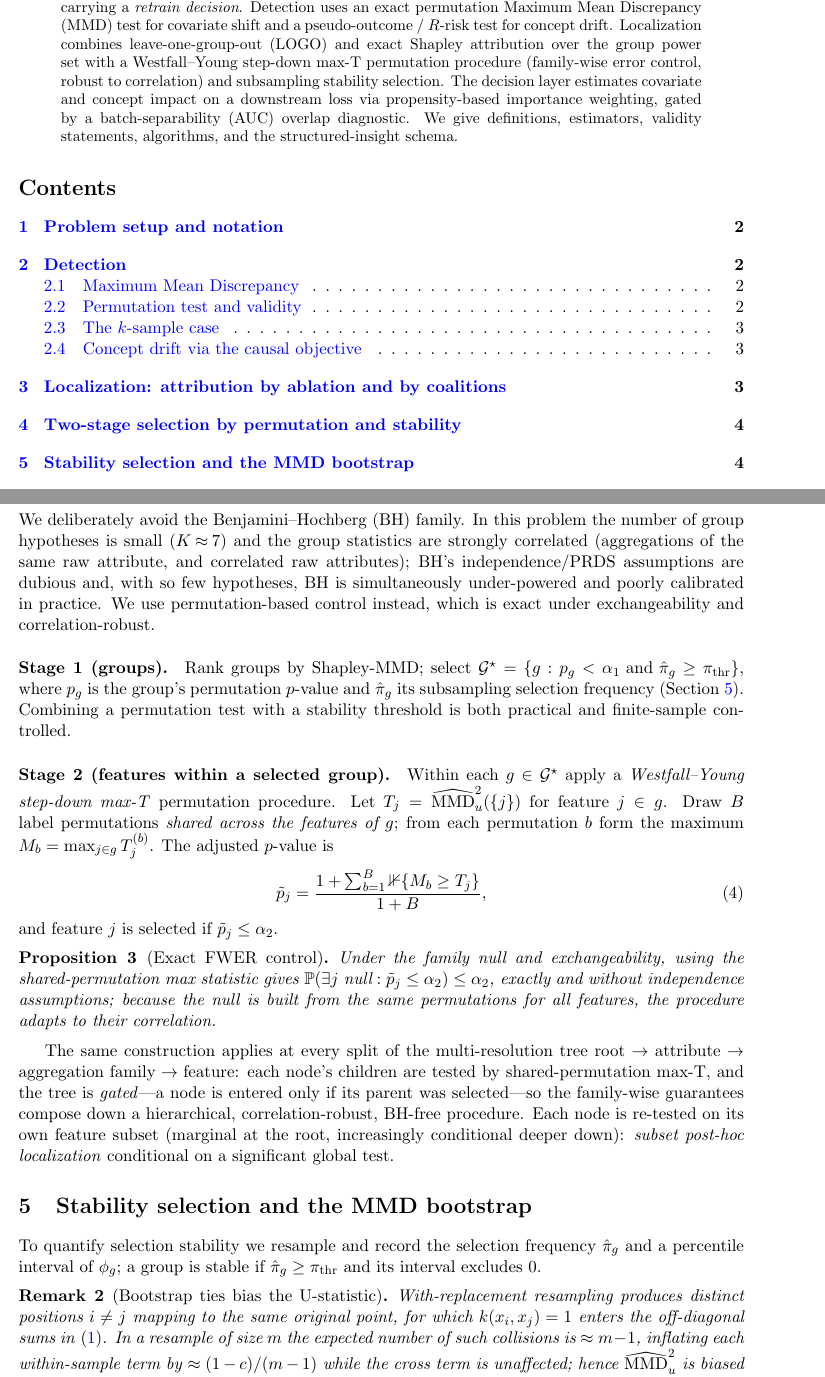
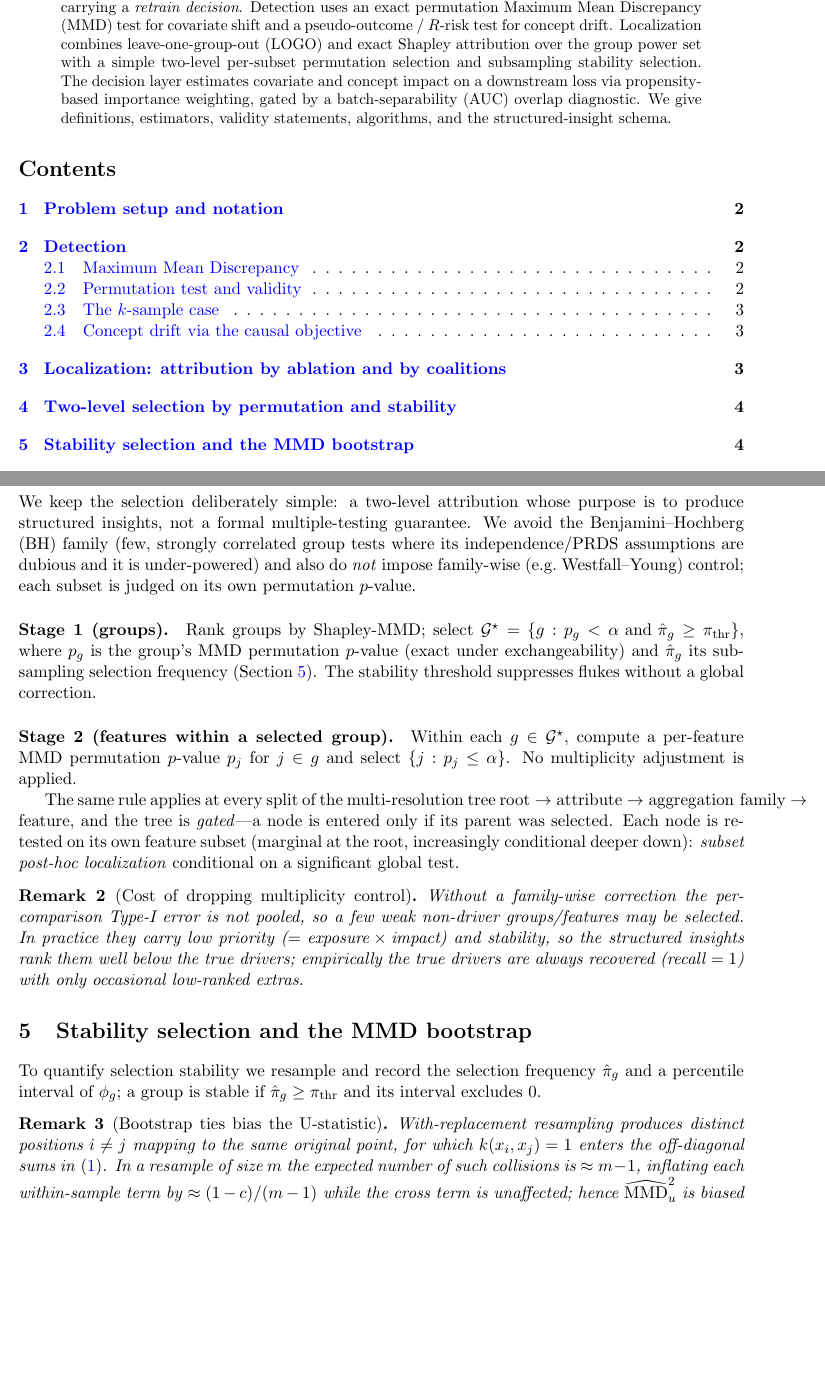
Before and after one commit to ruanhq-StatsML/Causal_Objective_Permutation_Test, a LaTeX paper (reports/fsds_writeup.tex): two parts of pages 1 and 4 of 7, joined at a grey line, cut so that both start at the same text, the shorter picture padded with empty space. Compiled offline with pdfLaTeX.

Commit message:
Drop FWER/BH: simple two-level permutation attribution + stability (recall-based validation); polish docs
Co-authored-by: Heqiao Ruan <ruanhq-StatsML@users.noreply.github.com>

```diff
--- a/reports/fsds_writeup.tex
+++ b/reports/fsds_writeup.tex
@@ -41,8 +41,8 @@ insight carrying a \emph{retrain decision}. Detection uses an exact
 permutation Maximum Mean Discrepancy (MMD) test for covariate shift and a
 pseudo-outcome / $R$-risk test for concept drift. Localization combines
 leave-one-group-out (LOGO) and exact Shapley attribution over the group power
-set with a Westfall--Young step-down max-T permutation procedure (family-wise
-error control, robust to correlation) and subsampling stability selection. The decision layer estimates covariate and
+set with a simple two-level per-subset permutation selection and subsampling
+stability selection. The decision layer estimates covariate and
 concept impact on a downstream loss via propensity-based importance weighting,
 gated by a batch-separability (AUC) overlap diagnostic. We give definitions,
 estimators, validity statements, algorithms, and the structured-insight schema.
@@ -186,48 +186,41 @@ The same ablation principle instantiated on $\MMD$ (marginal, covariate) and on
 risk (conditional, outcome) covers the two shift types.
 \end{remark}
 
-\section{Two-stage selection by permutation and stability}
+\section{Two-level selection by permutation and stability}
 
-We deliberately avoid the Benjamini--Hochberg (BH) family. In this problem the
-number of group hypotheses is small ($K\!\approx\!7$) and the group statistics
-are strongly correlated (aggregations of the same raw attribute, and correlated
-raw attributes); BH's independence/PRDS assumptions are dubious and, with so few
-hypotheses, BH is simultaneously under-powered and poorly calibrated in
-practice. We use permutation-based control instead, which is exact under
-exchangeability and correlation-robust.
+We keep the selection deliberately simple: a two-level attribution whose purpose
+is to produce structured insights, not a formal multiple-testing guarantee. We
+avoid the Benjamini--Hochberg (BH) family (few, strongly correlated group tests
+where its independence/PRDS assumptions are dubious and it is under-powered) and
+also do \emph{not} impose family-wise (e.g.\ Westfall--Young) control; each
+subset is judged on its own permutation $p$-value.
 
 \paragraph{Stage 1 (groups).} Rank groups by Shapley-MMD; select
-$\Gcal^\star=\{g: p_g<\alpha_1 \text{ and } \hat\pi_g\ge\pi_{\mathrm{thr}}\}$,
-where $p_g$ is the group's permutation $p$-value and $\hat\pi_g$ its subsampling
-selection frequency (Section~\ref{sec:stability}). Combining a permutation test
-with a stability threshold is both practical and finite-sample controlled.
+$\Gcal^\star=\{g: p_g<\alpha \text{ and } \hat\pi_g\ge\pi_{\mathrm{thr}}\}$,
+where $p_g$ is the group's MMD permutation $p$-value (exact under exchangeability)
+and $\hat\pi_g$ its subsampling selection frequency (Section~\ref{sec:stability}).
+The stability threshold suppresses flukes without a global correction.
 
 \paragraph{Stage 2 (features within a selected group).}
-Within each $g\in\Gcal^\star$ apply a \emph{Westfall--Young step-down max-T}
-permutation procedure. Let $T_j=\widehat{\MMD}^2_u(\{j\})$ for feature $j\in g$.
-Draw $B$ label permutations \emph{shared across the features of $g$}; from each
-permutation $b$ form the maximum $M_b=\max_{j\in g}T_j^{(b)}$. The adjusted
-$p$-value is
-\begin{equation}
-\tilde p_j=\frac{1+\sum_{b=1}^{B}\mathbb{1}\{M_b\ge T_j\}}{1+B},
-\end{equation}
-and feature $j$ is selected if $\tilde p_j\le\alpha_2$.
+Within each $g\in\Gcal^\star$, compute a per-feature MMD permutation $p$-value
+$p_j$ for $j\in g$ and select $\{j: p_j\le\alpha\}$. No multiplicity adjustment
+is applied.
 
-\begin{proposition}[Exact FWER control]
-Under the family null and exchangeability, using the shared-permutation max
-statistic gives $\PR(\exists j\ \text{null}: \tilde p_j\le\alpha_2)\le\alpha_2$,
-exactly and without independence assumptions; because the null is built from the
-same permutations for all features, the procedure adapts to their correlation.
-\end{proposition}
+The same rule applies at every split of the multi-resolution tree
+$\text{root}\to\text{attribute}\to\text{aggregation family}\to\text{feature}$,
+and the tree is \emph{gated}---a node is entered only if its parent was
+selected. Each node is re-tested on its own feature subset (marginal at the
+root, increasingly conditional deeper down): \emph{subset post-hoc localization}
+conditional on a significant global test.
 
-The same construction applies at every split of the multi-resolution tree
-$\text{root}\to\text{attribute}\to\text{aggregation family}\to\text{feature}$:
-each node's children are tested by shared-permutation max-T, and the tree is
-\emph{gated}---a node is entered only if its parent was selected---so the
-family-wise guarantees compose down a hierarchical, correlation-robust,
-BH-free procedure. Each node is re-tested on its own feature subset (marginal at
-the root, increasingly conditional deeper down): \emph{subset post-hoc
-localization} conditional on a significant global test.
+\begin{remark}[Cost of dropping multiplicity control]
+Without a family-wise correction the per-comparison Type-I error is not pooled,
+so a few weak non-driver groups/features may be selected. In practice they carry
+low priority ($=\text{exposure}\times\text{impact}$) and stability, so the
+structured insights rank them well below the true drivers; empirically the true
+drivers are always recovered (recall $=1$) with only occasional low-ranked
+extras.
+\end{remark}
 
 \section{Stability selection and the MMD bootstrap}
 \label{sec:stability}
```
Also changed, not shown: reports/fsds_distribution_shift_localization.md (+4 -4 lines), reports/fsds_writeup.pdf, reports/fsds_writeup.tex (6 more changed lines), 4 other files.
